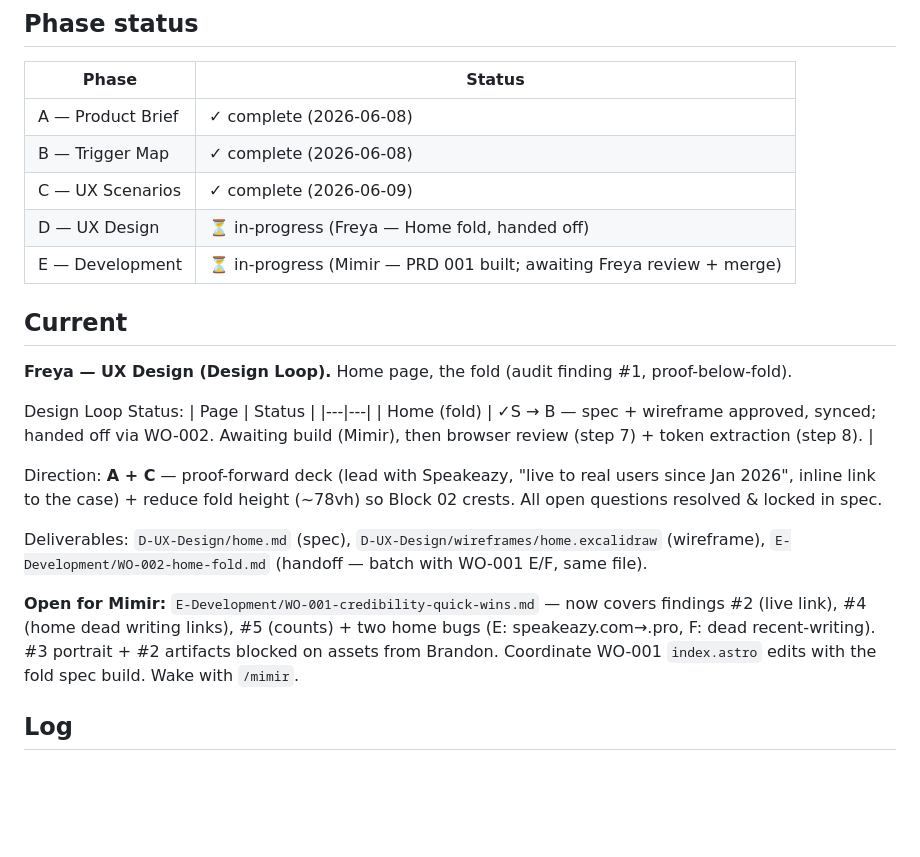
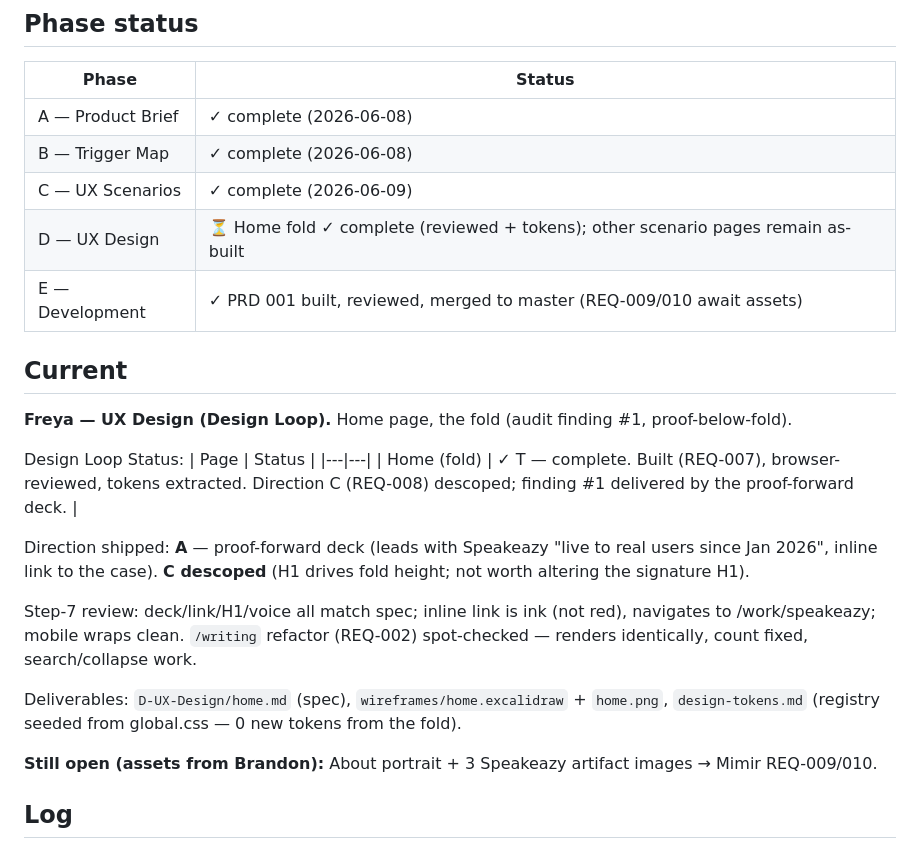
Before and after one commit to uxward/uxward, a Markdown page: _progress/00-design-log.md, the part around the change. Drawn GitHub-style; blank space fills up the shorter version.

```diff
--- a/_progress/00-design-log.md
+++ b/_progress/00-design-log.md
@@ -9,8 +9,8 @@ WDS strategic process log. Most recent at top.
 | A — Product Brief | ✓ complete (2026-06-08) |
 | B — Trigger Map | ✓ complete (2026-06-08) |
 | C — UX Scenarios | ✓ complete (2026-06-09) |
-| D — UX Design | ⏳ in-progress (Freya — Home fold, handed off) |
-| E — Development | ⏳ in-progress (Mimir — PRD 001 built; awaiting Freya review + merge) |
+| D — UX Design | ⏳ Home fold ✓ complete (reviewed + tokens); other scenario pages remain as-built |
+| E — Development | ✓ PRD 001 built, reviewed, merged to master (REQ-009/010 await assets) |
 
 ## Current
 
@@ -19,13 +19,15 @@ WDS strategic process log. Most recent at top.
 Design Loop Status:
 | Page | Status |
 |---|---|
-| Home (fold) | ✓S → B — spec + wireframe approved, synced; handed off via WO-002. Awaiting build (Mimir), then browser review (step 7) + token extraction (step 8). |
+| Home (fold) | ✓ T — complete. Built (REQ-007), browser-reviewed, tokens extracted. Direction C (REQ-008) descoped; finding #1 delivered by the proof-forward deck. |
 
-Direction: **A + C** — proof-forward deck (lead with Speakeazy, "live to real users since Jan 2026", inline link to the case) + reduce fold height (~78vh) so Block 02 crests. All open questions resolved & locked in spec.
+Direction shipped: **A** — proof-forward deck (leads with Speakeazy "live to real users since Jan 2026", inline link to the case). **C descoped** (H1 drives fold height; not worth altering the signature H1).
 
-Deliverables: `D-UX-Design/home.md` (spec), `D-UX-Design/wireframes/home.excalidraw` (wireframe), `E-Development/WO-002-home-fold.md` (handoff — batch with WO-001 E/F, same file).
+Step-7 review: deck/link/H1/voice all match spec; inline link is ink (not red), navigates to /work/speakeazy; mobile wraps clean. `/writing` refactor (REQ-002) spot-checked — renders identically, count fixed, search/collapse work.
 
-**Open for Mimir:** `E-Development/WO-001-credibility-quick-wins.md` — now covers findings #2 (live link), #4 (home dead writing links), #5 (counts) + two home bugs (E: speakeazy.com→.pro, F: dead recent-writing). #3 portrait + #2 artifacts blocked on assets from Brandon. Coordinate WO-001 `index.astro` edits with the fold spec build. Wake with `/mimir`.
+Deliverables: `D-UX-Design/home.md` (spec), `wireframes/home.excalidraw` + `home.png`, `design-tokens.md` (registry seeded from global.css — 0 new tokens from the fold).
+
+**Still open (assets from Brandon):** About portrait + 3 Speakeazy artifact images → Mimir REQ-009/010.
 
 ## Log
 
```
Also changed, not shown: D-UX-Design/design-tokens.md (added, +48 -0 lines).
